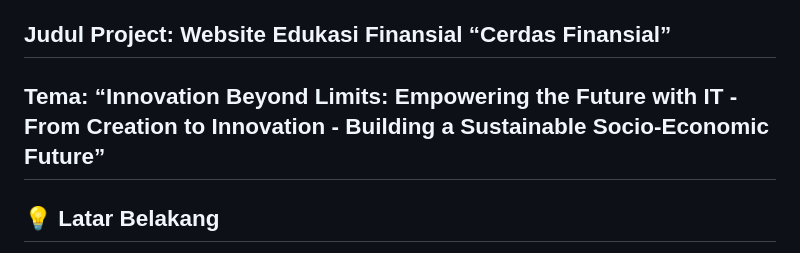
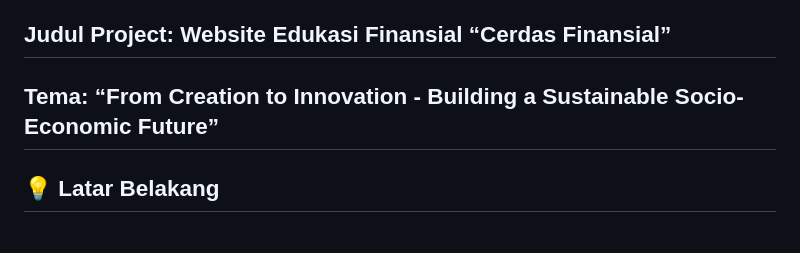
Before and after one commit to syafiqgit-hub/WEB_DESAIN_INVOFEST2025_SKINFADEVELOPERS, a Markdown page: README.md, the part around the change. Drawn GitHub-style.

Commit message:
README
Updated project theme for clarity and focus.

```diff
--- a/README.md
+++ b/README.md
@@ -5,7 +5,7 @@
 2. Kevan Mohammed Asghar
 
 ## Judul Project: Website Edukasi Finansial “Cerdas Finansial”
-## Tema: “Innovation Beyond Limits: Empowering the Future with IT - From Creation to Innovation - Building a Sustainable Socio-Economic Future”
+## Tema: “From Creation to Innovation - Building a Sustainable Socio-Economic Future”
 
 ## 💡 Latar Belakang
 
```
